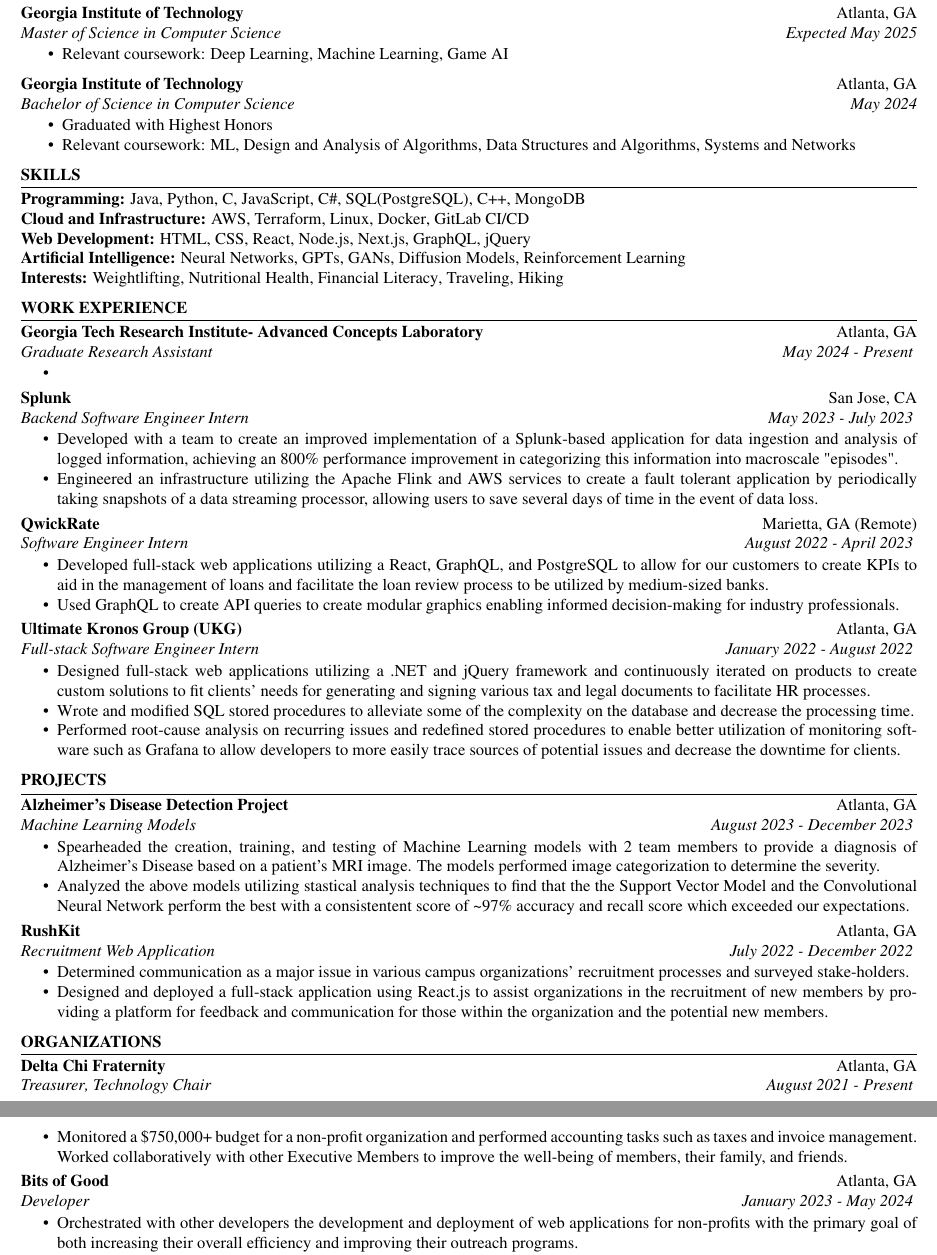
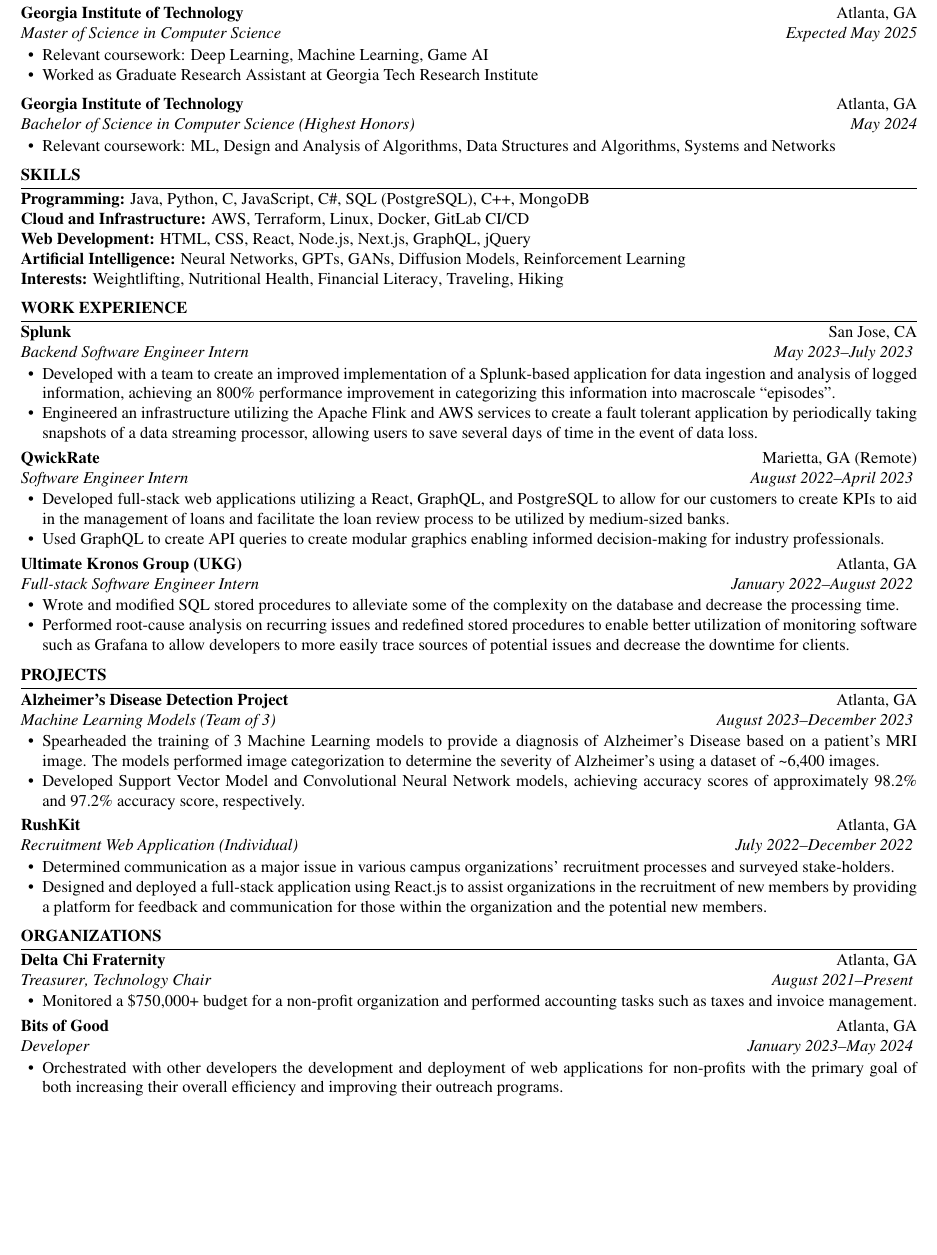
Before and after one commit to austin-bmitchell15/austin-mitchell-resume, a LaTeX CV (resume.tex, which reads resume.cls): two parts of pages 1 and 2 of 2 before the commit and part of the page after it, the two joined at a grey line, cut so that both start at the same text, the shorter picture padded with empty space. Compiled offline with pdfLaTeX.

Commit message:
Fixed general spacing to make things more concise. Also made more efficient use of some sections.

```diff
--- a/resume.cls
+++ b/resume.cls
@@ -15,6 +15,7 @@
 \usepackage{keycommand}
 \usepackage{xstring}
 \usepackage{hyperref}
+\usepackage{enumitem}
 \hypersetup{
     colorlinks=true,
     linkcolor=blue,
@@ -34,12 +35,11 @@
     \hfill{\huge\bfseries #1}\hfill
     \break
     \vspace{-0.5em}
-    \hrule
     \endgroup
 }
 
 \newcommand{\printContactInformation}{%
-  \vspace{-0.3em} % remove vertical space above
+  \vspace{-1.3em} % remove vertical space above
   \begin{center}
     \ifcommandkey{phone}{%
         \commandkey{phone}%
@@ -117,7 +117,7 @@
 }
 
 \newenvironment{bullets}{
-    \begin{itemize}
+    \begin{itemize}[leftmargin=1.3em]
         \vspace{-0.5em}
         \itemsep -6pt {}
     }{
--- a/resume.tex
+++ b/resume.tex
@@ -26,22 +26,22 @@
     ]
     \begin{bullets}
         \vspace{-1.2em}
-        \itemsep -6pt {}
+        \itemsep-6pt {}
         {\item Relevant coursework: \commandkey{coursework}}%
+        {\item Worked as Graduate Research Assistant at Georgia Tech Research Institute}
     \end{bullets}
     \educationItem[
         university=Georgia Institute of Technology,
         graduation=May 2024,
         grade=3.71,
-        program=Bachelor of Science in Computer Science,
+        program=Bachelor of Science in Computer Science (Highest Honors),
         city=Atlanta,
         state=GA,
         coursework=ML{,} Design and Analysis of Algorithms{,} Data Structures and Algorithms{,} Systems and Networks
     ]
     \begin{bullets}
         \vspace{-1.2em}
-        \itemsep -6pt {}
-        {\item Graduated with Highest Honors}%
+        \itemsep-6pt {}
         {\item Relevant coursework: \commandkey{coursework}}%
     \end{bullets}
 }
@@ -73,22 +73,13 @@
 
 \begin{workSection}{Work Experience}
     \experienceItem[
-        company=Georgia Tech Research Institute- Advanced Concepts Laboratory,
-        location=Atlanta{,} GA,
-        position=Graduate Research Assistant,
-        duration=May 2024 - Present
-    ]
-    \begin{bullets}
-        \item
-    \end{bullets}
-    \experienceItem[
         company=Splunk,
         location=San Jose{,} CA,
         position=Backend Software Engineer Intern,
-        duration=May 2023 - July 2023
+        duration=May 2023\textendash{July 2023}
     ]
      \begin{bullets}
-        \item Developed with a team to create an improved implementation of a Splunk-based application for data ingestion and analysis of logged information, achieving an 800\% performance improvement in categorizing this information into macroscale "episodes".
+        \item Developed with a team to create an improved implementation of a Splunk-based application for data ingestion and analysis of logged information, achieving an 800\% performance improvement in categorizing this information into macroscale ``episodes''.
         \item Engineered an infrastructure utilizing the Apache Flink and AWS services to create a fault tolerant application by periodically taking snapshots of a data streaming processor, allowing users to save several days of time in the event of data loss.
      \end{bullets}
 
@@ -107,10 +98,9 @@
         company=Ultimate Kronos Group (UKG),
         location=Atlanta{,} GA,
         position=Full-stack Software Engineer Intern,
-        duration=January 2022 - August 2022,
+        duration=January 2022\textendash{August 2022},
      ]
      \begin{bullets}
-        \item Designed full-stack web applications utilizing a .NET and jQuery framework and continuously iterated on products to create custom solutions to fit clients' needs for generating and signing various tax and legal documents to facilitate HR processes.
         \item Wrote and modified SQL stored procedures to alleviate some of the complexity on the database and decrease the processing time.
         \item Performed root-cause analysis on recurring issues and redefined stored procedures to enable better utilization of monitoring software such as Grafana to allow developers to more easily trace sources of potential issues and decrease the downtime for clients.
      \end{bullets}
@@ -123,19 +113,19 @@
 \begin{workSection}{Projects}
     \customItem[
         title=Alzheimer's Disease Detection Project,
-        duration=August 2023 - December 2023,
-        keyHighlight=Machine Learning Models,
+        duration=August 2023\textendash{December 2023},
+        keyHighlight=Machine Learning Models (Team of 3),
         location=Atlanta{,} GA
      ]
      \begin{bullets}
-        \item Spearheaded the creation, training, and testing of Machine Learning models with 2 team members to provide a diagnosis of Alzheimer's Disease based on a patient's MRI image. The models performed image categorization to determine the severity.
-        \item Analyzed the above models utilizing stastical analysis techniques to find that the the Support Vector Model and the Convolutional Neural Network perform the best with a consistentent score of \textasciitilde 97\% accuracy and recall score which exceeded our expectations.
+        \item Spearheaded the training of 3 Machine Learning models to provide a diagnosis of Alzheimer's Disease based on a patient's MRI image. The models performed image categorization to determine the severity of Alzheimer's using a dataset of  \textasciitilde{6,400} images.
+        \item Developed Support Vector Model and Convolutional Neural Network models, achieving accuracy scores of approximately 98.2\% and 97.2\% accuracy score, respectively.
      \end{bullets}
 
      \customItem[
         title=RushKit,
-        duration=July 2022 - December 2022,
-        keyHighlight=Recruitment Web Application,
+        duration=July 2022\textendash{December 2022},
+        keyHighlight=Recruitment Web Application (Individual),
         location=Atlanta{,} GA
      ]
      \begin{bullets}
@@ -150,17 +140,17 @@
     \customItem[
         title=Delta Chi Fraternity,
         keyHighlight=Treasurer{,} Technology Chair,
-        duration=August 2021 - Present,
+        duration=August 2021\textendash{Present},
         location=Atlanta{,} GA
     ]
     \begin{bullets}
-        \item Monitored a \$750,000+ budget for a non-profit organization and performed accounting tasks such as taxes and invoice management. Worked collaboratively with other Executive Members to improve the well-being of members, their family, and friends.
+        \item Monitored a \$750,000+ budget for a non-profit organization and performed accounting tasks such as taxes and invoice management.
     \end{bullets}
 
     \customItem[
         title=Bits of Good,
         keyHighlight=Developer,
-        duration=January 2023 - May 2024,
+        duration=January 2023\textendash{May 2024},
         location=Atlanta{,} GA
     ]
      \begin{bullets}
```
Also changed, not shown: resume.pdf, resume.tex (6 more changed lines).
